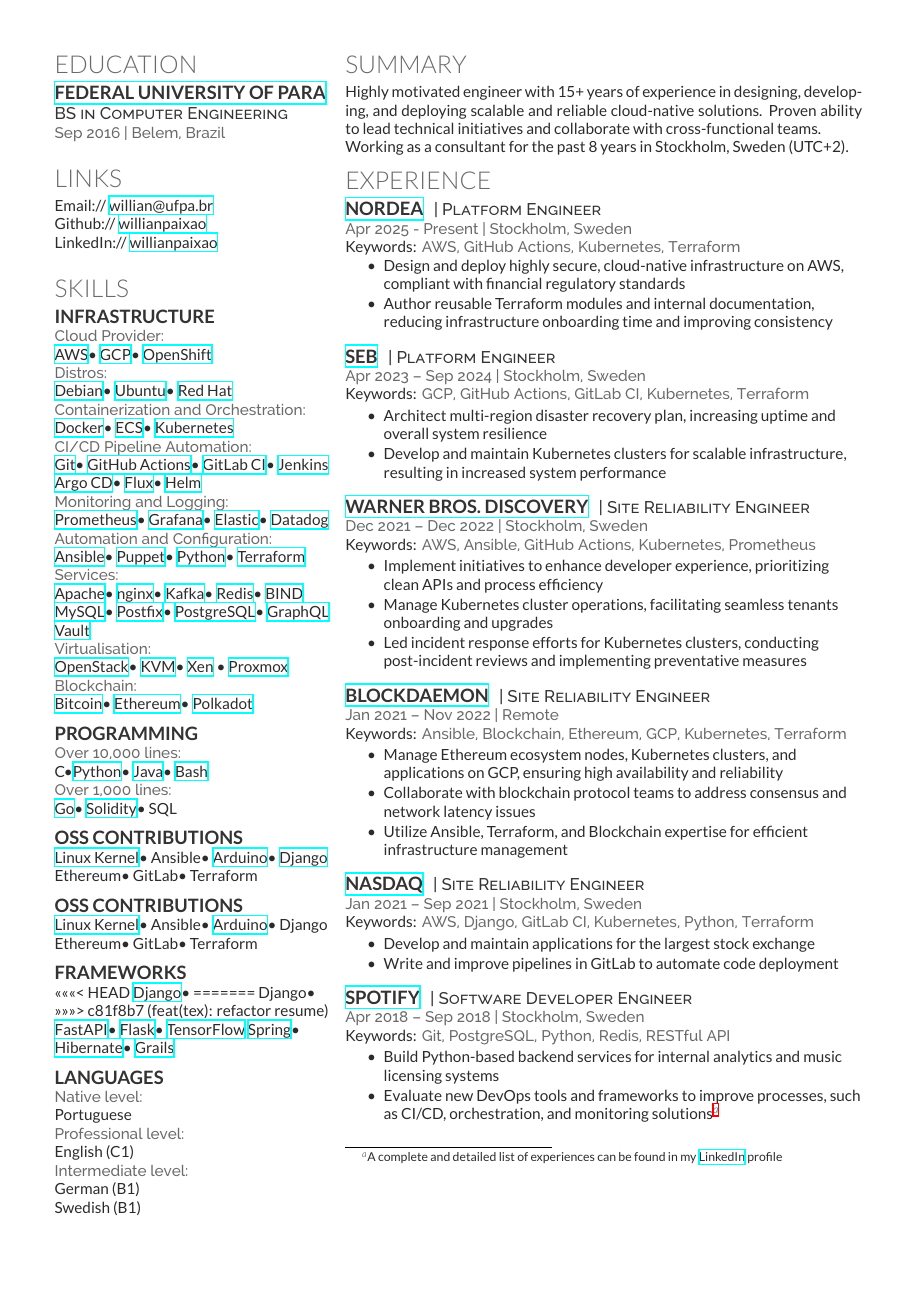
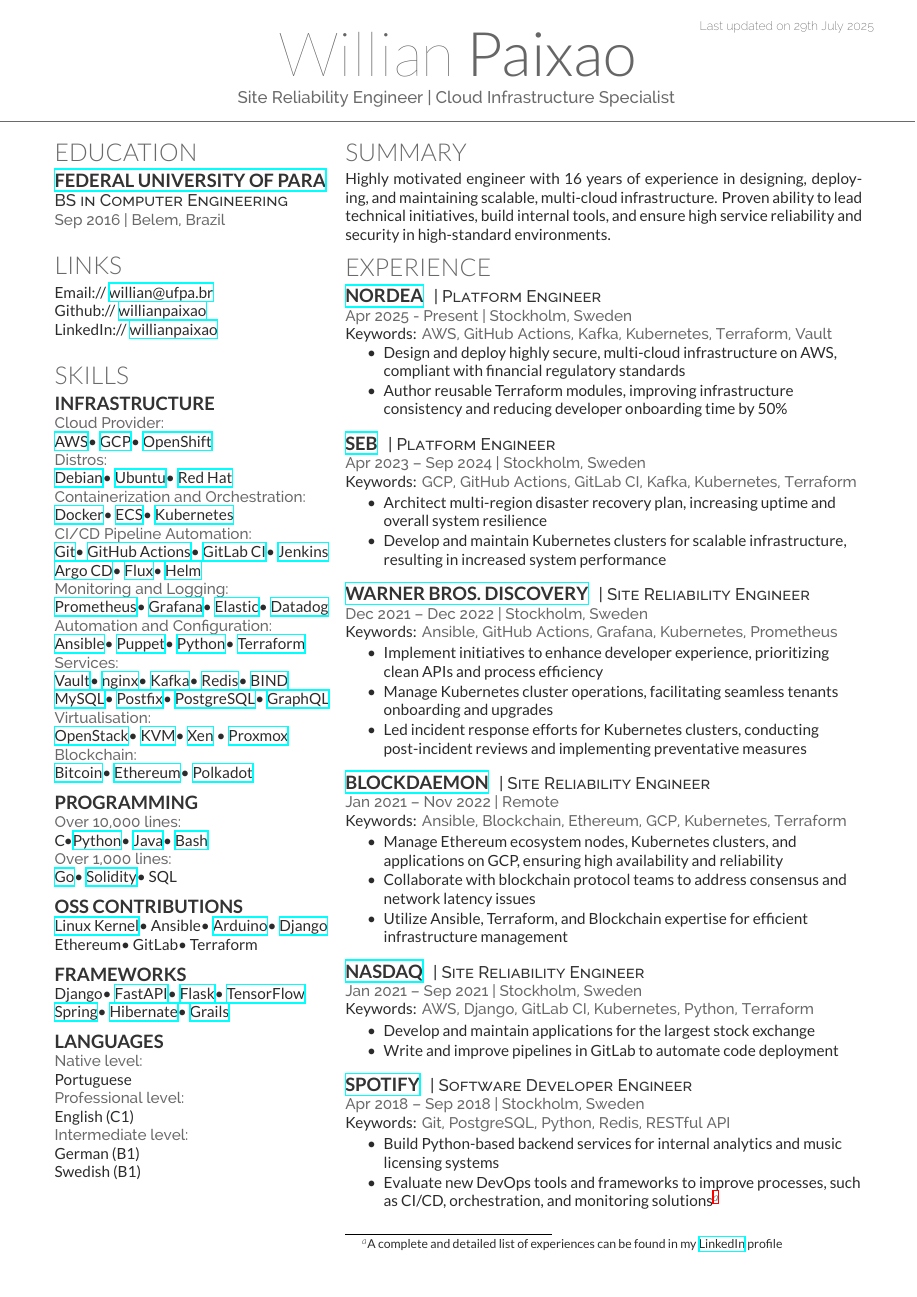
Before and after one commit to willianpaixao/willianpaixao, a LaTeX CV (willianpaixao.tex): page 2 of 2 before the commit and the whole page after it. Compiled offline with XeLaTeX.

Commit message:
feat: update willianpaixao.tex

```diff
--- a/willianpaixao.tex
+++ b/willianpaixao.tex
@@ -133,7 +133,7 @@
 \href{https://www.terraform.io/}{Terraform}\\
 
 \location{Services:}
-\href{https://httpd.apache.org/}{Apache}\textbullet{}
+\href{https://www.hashicorp.com/en/products/vault}{Vault}\textbullet{}
 \href{https://nginx.org/}{nginx}\textbullet{}
 \href{https://kafka.apache.org/}{Kafka}\textbullet{}
 \href{https://redis.io/}{Redis}\textbullet{}
@@ -142,7 +142,6 @@
 \href{https://www.postfix.org/}{Postfix}\textbullet{}
 \href{https://www.postgresql.org/}{PostgreSQL}\textbullet{}
 \href{https://graphql.org/}{GraphQL}\\
-\href{https://www.hashicorp.com/en/products/vault}{Vault}\\
 \location{Virtualisation:}
 \href{https://www.openstack.org/}{OpenStack}\textbullet{}
 \href{https://linux-kvm.org/}{KVM}\textbullet{}
@@ -176,22 +175,8 @@
 Terraform
 \sectionsep
 
-\subsection{OSS Contributions}
-\href{https://kernel.org/}{Linux Kernel}\textbullet{}
-Ansible\textbullet{}
-\href{https://www.arduino.cc/}{Arduino}\textbullet{}
-Django\\
-Ethereum\textbullet{}
-GitLab\textbullet{}
-Terraform
-\sectionsep
-
 \subsection{Frameworks}
-<<<<<<< HEAD
-\href{https://www.djangoproject.com/}{Django}\textbullet{}
-=======
 Django\textbullet{}
->>>>>>> c81f8b7 (feat(tex): refactor resume)
 \href{https://fastapi.tiangolo.com/}{FastAPI}\textbullet{}
 \href{https://flask.palletsprojects.com/}{Flask}\textbullet{}
 \href{https://www.tensorflow.org/}{TensorFlow}
@@ -222,9 +207,7 @@
 %     SUMMARY
 %%%%%%%%%%%%%%%%%%%%%%%%%%%%%%%%%%%%%%
 \section{Summary}
-Highly motivated engineer with 15+ years of experience in designing, developing, and deploying scalable and reliable cloud-native solutions. Proven ability to lead technical initiatives and collaborate with cross-functional teams.\\
-Working as a consultant for the past 8 years in Stockholm, Sweden (UTC+2).
-
+Highly motivated engineer with 16 years of experience in designing, deploying, and maintaining scalable, multi-cloud infrastructure. Proven ability to lead technical initiatives, build internal tools, and ensure high service reliability and security in high-standard environments.
 %%%%%%%%%%%%%%%%%%%%%%%%%%%%%%%%%%%%%%
 %     EXPERIENCE
 %%%%%%%%%%%%%%%%%%%%%%%%%%%%%%%%%%%%%%
@@ -235,13 +218,15 @@
 \location{{\bf Keywords:}
 AWS,
 GitHub Actions,
+Kafka,
 Kubernetes,
-Terraform
+Terraform,
+Vault
 }
 \sectionsep
 \begin{tightemize}
-\item Design and deploy highly secure, cloud-native infrastructure on AWS, compliant with financial regulatory standards
-\item Author reusable Terraform modules and internal documentation, reducing infrastructure onboarding time and improving consistency
+\item Design and deploy highly secure, multi-cloud infrastructure on AWS, compliant with financial regulatory standards
+\item Author reusable Terraform modules, improving infrastructure consistency and reducing developer onboarding time by 50\%
 \end{tightemize}
 \sectionsep
 \runsubsection{\href{https://seb.se/}{SEB}}
@@ -251,6 +236,7 @@
 GCP,
 GitHub Actions,
 GitLab CI,
+Kafka,
 Kubernetes,
 Terraform
 }
@@ -264,9 +250,9 @@
 \descript{| Site Reliability Engineer}
 \location{Dec 2021 – Dec 2022 | Stockholm, Sweden}
 \location{{\bf Keywords:}
-AWS,
 Ansible,
 GitHub Actions,
+Grafana,
 Kubernetes,
 Prometheus
 }
```
Also changed, not shown: 1 other file.
